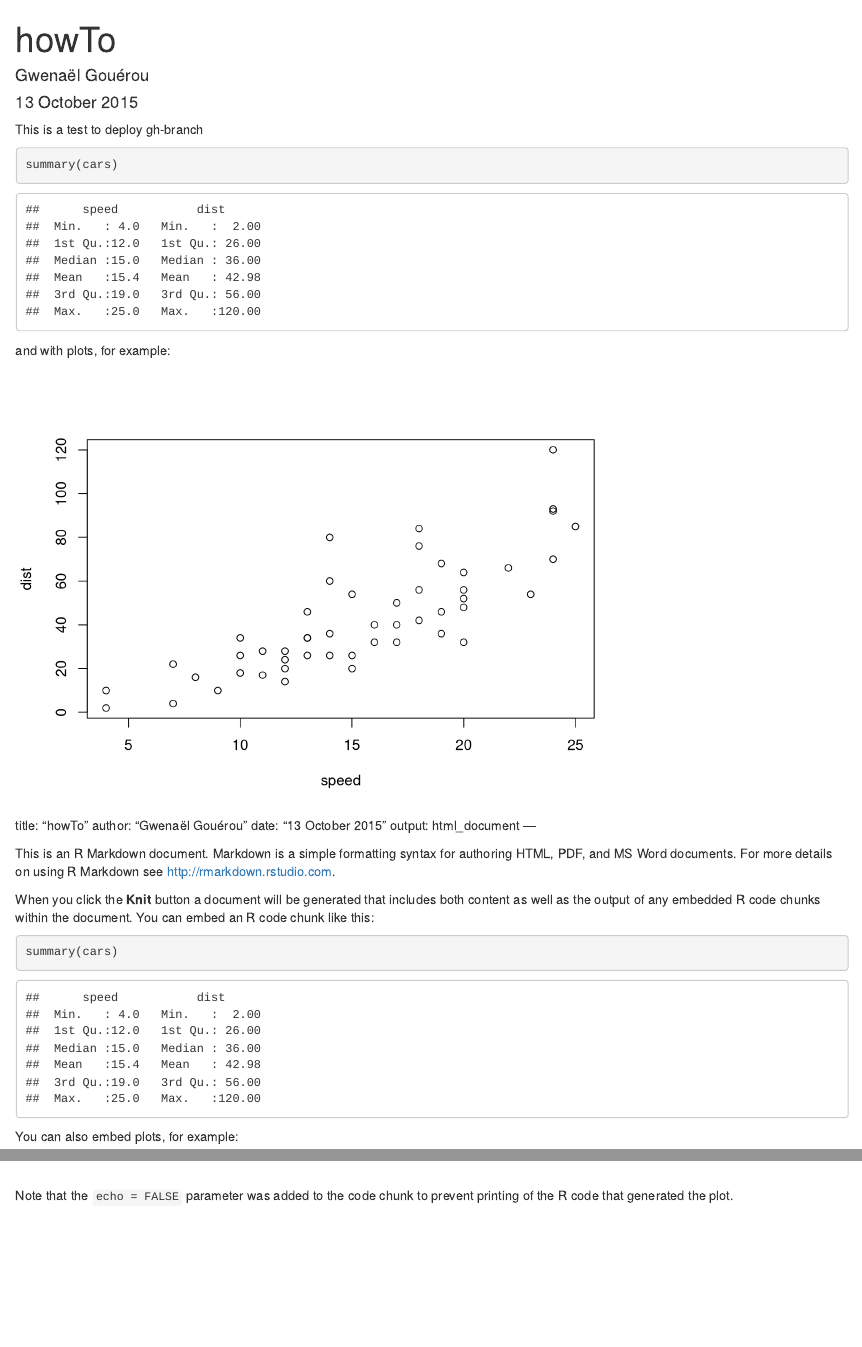
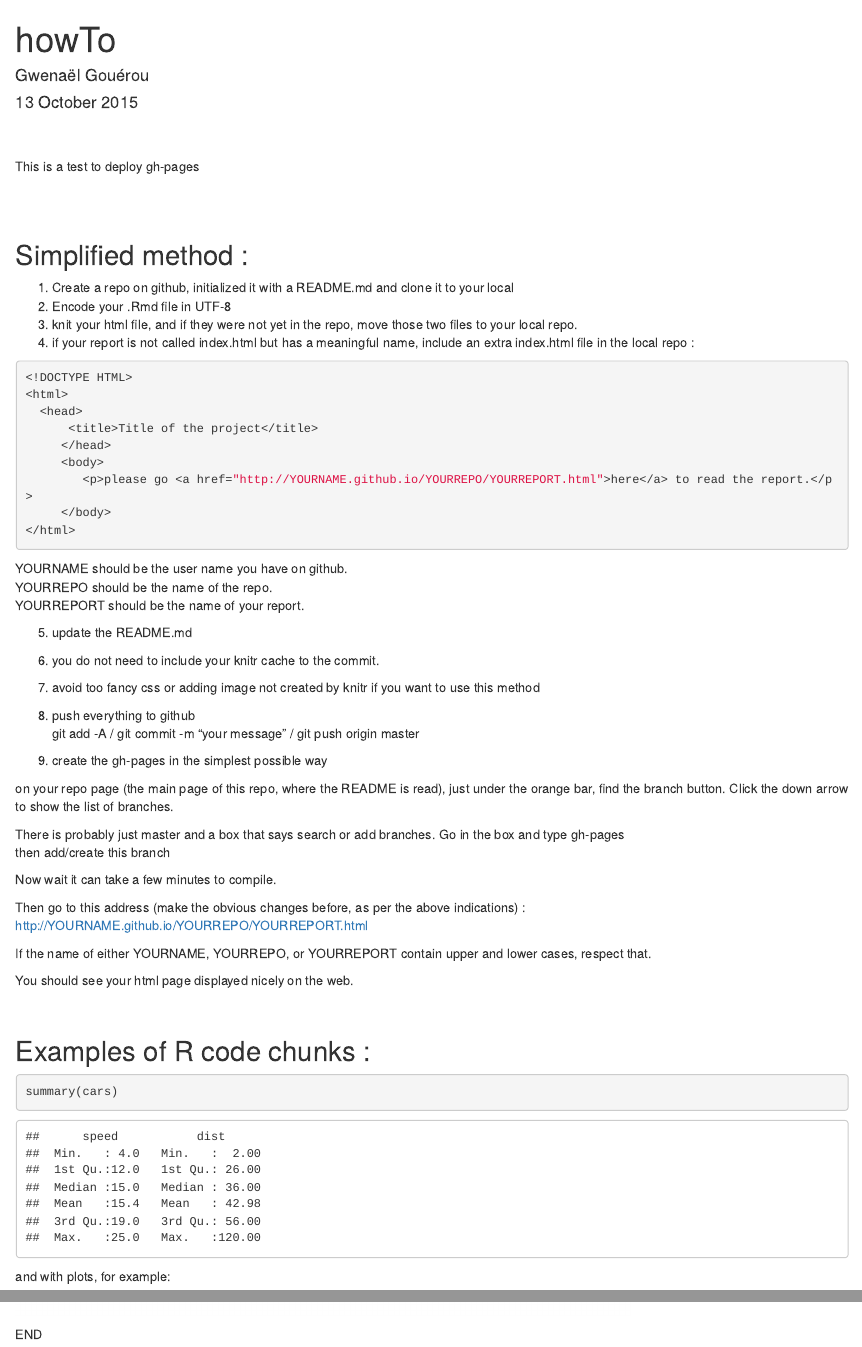
Before and after one commit to Gwenael617/gh001, an R Markdown document (howTo.Rmd): the page in a window 1100 px wide, from its top, and a second part further down, joined at a grey line. Rendered offline with R 4.5, knitr and Pandoc, with nearby package versions.

Commit message:
update the howTo

````diff
--- a/howTo.Rmd
+++ b/howTo.Rmd
@@ -5,8 +5,64 @@ date: "13 October 2015"
 output: html_document
 ---
 
-This is a test to deploy gh-branch
+<br><br>
+This is a test to deploy gh-pages
 
+<br><br>
+
+## Simplified method :
+
+1. Create a repo on github, initialized it with a README.md and clone it to your local
+2. Encode your .Rmd file in UTF-8
+3. knit your html file, and if they were not yet in the repo,
+move those two files to your local repo.
+4. if your report is not called index.html but has a meaningful name, include an extra
+index.html file in the local repo :
+
+```{r index.html, eval=FALSE}
+<!DOCTYPE HTML>
+<html>
+  <head>
+      <title>Title of the project</title>
+	 </head>
+	 <body>
+	    <p>please go <a href="http://YOURNAME.github.io/YOURREPO/YOURREPORT.html">here</a> to read the report.</p>
+	 </body>
+</html>
+```
+
+YOURNAME should be the user name you have on github.
+YOURREPO should be the name of the repo.
+YOURREPORT should be the name of your report.
+
+5. update the README.md
+6. you do not need to include your knitr cache to the commit.
+7. avoid too fancy css or adding image not created by knitr if you want to use this method
+8. push everything to github
+git add -A / git commit -m "your message" / git push origin master
+
+9. create the gh-pages in the simplest possible way
+
+on your repo page (the main page of this repo, where the README is read),
+just under the orange bar, find the branch button.
+Click the down arrow to show the list of branches.
+
+There is probably just master and a box that says search or add branches.
+Go in the box and type gh-pages
+then add/create this branch
+
+Now wait it can take a few minutes to compile.
+
+Then go to this address (make the obvious changes before, as per the above indications) :   http://YOURNAME.github.io/YOURREPO/YOURREPORT.html
+
+If the name of either YOURNAME, YOURREPO, or YOURREPORT
+contain upper and lower cases, respect that.
+
+You should see your html page displayed nicely on the web.
+
+<br>
+
+## Examples of R code chunks :
 
 ```{r}
 summary(cars)
@@ -18,24 +74,4 @@ and with plots, for example:
 plot(cars)
 ```
 
-title: "howTo"
-author: "Gwenaël Gouérou"
-date: "13 October 2015"
-output: html_document
----
-
-This is an R Markdown document. Markdown is a simple formatting syntax for authoring HTML, PDF, and MS Word documents. For more details on using R Markdown see <http://rmarkdown.rstudio.com>.
-
-When you click the **Knit** button a document will be generated that includes both content as well as the output of any embedded R code chunks within the document. You can embed an R code chunk like this:
-
-```{r}
-summary(cars)
-```
-
-You can also embed plots, for example:
-
-```{r, echo=FALSE}
-plot(cars)
-```
-
-Note that the `echo = FALSE` parameter was added to the code chunk to prevent printing of the R code that generated the plot.
+END
````
Also changed, not shown: README.md, howTo.html.
